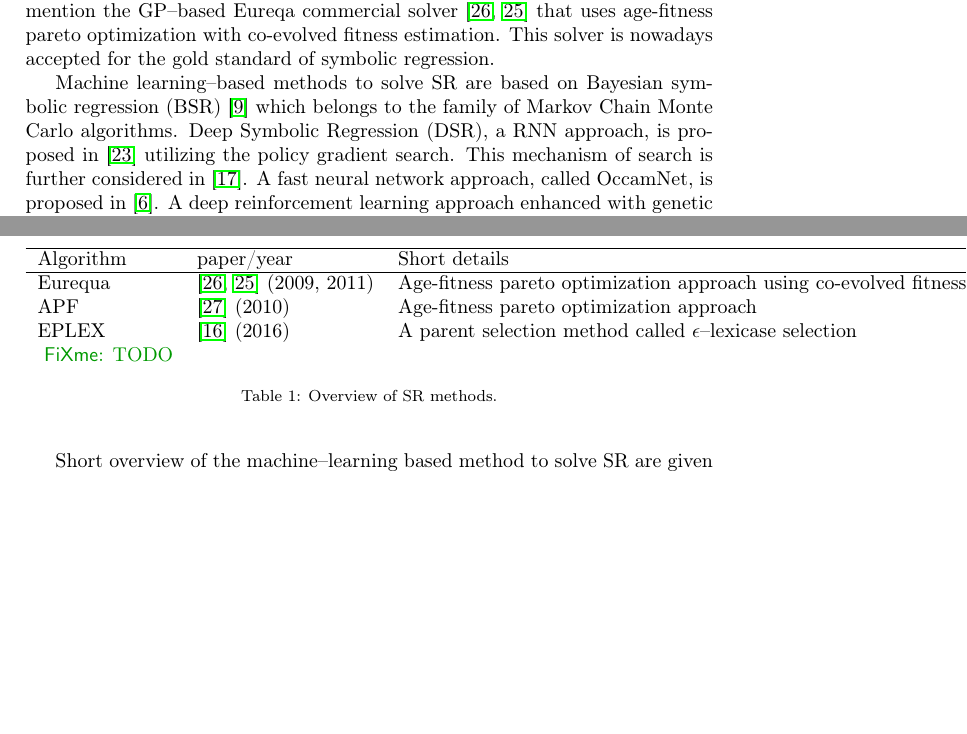
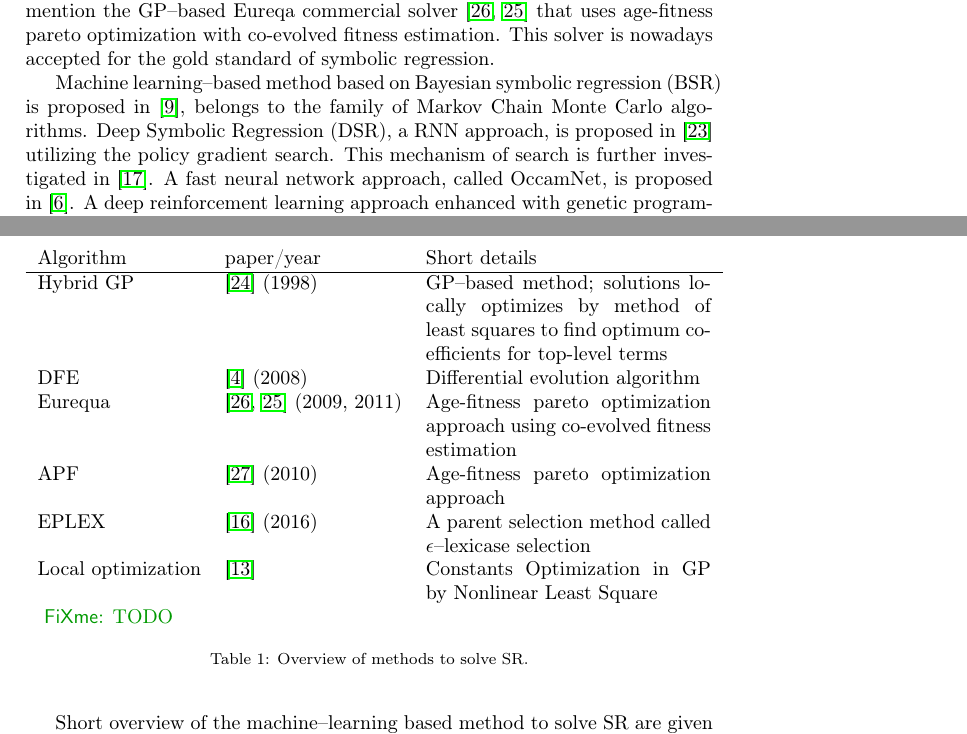
Before and after one commit to kartelj/rils-rols, a LaTeX paper (doc/paper.tex): two parts of pages 2 and 3 of 7 before the commit and two parts of pages 2 and 3 of 8 after it, joined at a grey line, cut so that both start at the same text, the shorter picture padded with empty space. Compiled offline with pdfLaTeX.

Commit message:
working...

```diff
--- a/doc/paper.tex
+++ b/doc/paper.tex
@@ -24,7 +24,7 @@
 \pagestyle{plain}
 \usepackage{xcolor}
 \newcommand\ToDo[1]{\textcolor{red}{#1}}
-
+ \usepackage{tabularx}
 \usepackage{xspace}
 \usepackage{color}
 \usepackage{epsfig}
@@ -122,23 +122,26 @@
 	 tree-based GP. The C++ implementation of OPERON is discussed in~\cite{burlacu2020operon}. The metod that uses Taylor polynomial to approximate the symbolic equation that fits the dataset, called Taylor genetic programming, is proposed in~\cite{he2022taylor}. A GP approach that uses the idea of semantic back-propagation (SBP-GP) is proposed in~\cite{virgolin2019linear}.   Empirical analysis of variance between many GP--based methods for SR is discussed in~\cite{kammerer2021empirical}. It is also worth to mention the GP--based Eureqa commercial solver~\cite{schmidt2009distilling, schmidt2011machine} that uses age-fitness pareto optimization  with co-evolved fitness estimation. This solver is nowadays accepted for the gold standard of symbolic regression.
 
 
-	 Machine learning--based methods to solve SR are based on Bayesian symbolic regression (BSR)~\cite{jin2019bayesian} which belongs to the family of Markov Chain Monte Carlo algorithms. Deep Symbolic Regression (DSR), a RNN approach, is proposed in~\cite{petersen2019deep} utilizing the policy gradient search. This mechanism of search is further considered in~\cite{landajuela2021improving}. A fast neural network approach, called OccamNet,  is proposed in~\cite{costa2020fast}.  A deep reinforcement learning approach enhanced with genetic programming is given in~\cite{mundhenk2021symbolic}.
+	 Machine learning--based method   based on Bayesian symbolic regression (BSR) is proposed in~\cite{jin2019bayesian},  belongs to the family of Markov Chain Monte Carlo algorithms. Deep Symbolic Regression (DSR), a RNN approach, is proposed in~\cite{petersen2019deep} utilizing the policy gradient search. This mechanism of search is further investigated in~\cite{landajuela2021improving}. A fast neural network approach, called OccamNet,  is proposed in~\cite{costa2020fast}.  A deep reinforcement learning approach enhanced with genetic programming is given in~\cite{mundhenk2021symbolic}.
 
 	Powerful hybrid techniques to solve SR are also well studied; among them, we emphasize the EPLEX solver from~\cite{la2019probabilistic,la2016epsilon} and AI Feynman algorithm from~\cite{udrescu2020ai}, a physics-inspired divide-and-conquer method that  combines neural network
 	fitting. The later one is one of the most efficient method for physically inspired models. We also mention the Fast Function Extraction (FFX) algorithm developed by McConaghy~\cite{mcconaghy2011ffx}, which is a non-evolutionary technique in combination with a machine learning technique --- pathwise regularized learning -- which is in charge to quickly prune a huge set of candidate basis functions down to compact models.
 
 	Short overview of the GP--based methods to solve SR are given in Table~\ref{tab:gp-based} \fxnote{TODO}
 
-	 \begin{table}[!ht]
+	 \begin{table}[htb]
 		\centering
-		\begin{tabular}{l l l} \\ \hline
+		\begin{tabularx}{350pt}{l  l  X}
 			Algorithm          &   paper/year &   Short details   \\ \hline
+	        Hybrid GP  &   \cite{raidl1998hybrid} (1998)   & GP--based method; solutions locally optimizes by method of least squares to find optimum coefficients for top-level terms \\
+	        DFE        & \cite{cerny2008using} (2008)   & Differential evolution algorithm \\
 			Eurequa                & \cite{schmidt2009distilling, schmidt2011machine} (2009, 2011) & Age-fitness pareto optimization approach using co-evolved fitness estimation   \\
 			APF            &      \cite{schmidt2010age} (2010)        &  Age-fitness pareto optimization approach                        \\
 			EPLEX          &      \cite{la2016epsilon} (2016)         &   A parent selection method called $\epsilon$--lexicase selection                \\
-		     \fxnote{TODO}  &      &
-		\end{tabular}
-		\caption{Overview of SR methods.}
+	       Local optimization     & \cite{kommenda2018local}   & Constants Optimization in GP by Nonlinear Least Square \\
+	       \fxnote{TODO}             &      &
+		\end{tabularx}
+		\caption{Overview of methods to solve SR.}
 		\label{tab:gp-based}
 	\end{table}
 
```
